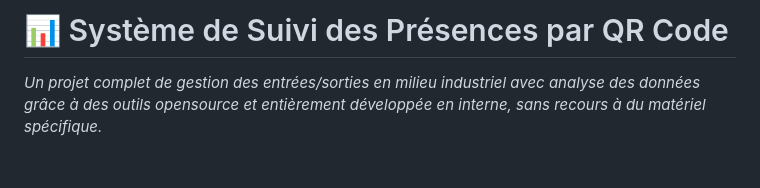
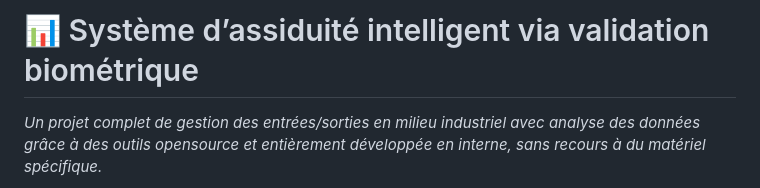
Before and after one commit to Collins-Webdev/Rapport_d_assiduite_par_validation_biometrique, a Markdown page: README.md, the part around the change. GitHub-like rendering; blank space fills up the shorter version.

```diff
--- a/README.md
+++ b/README.md
@@ -1,4 +1,4 @@
-# 📊 Système de Suivi des Présences par QR Code
+# 📊 Système d’assiduité intelligent via validation biométrique
 
 *Un projet complet de gestion des entrées/sorties en milieu industriel avec analyse des données grâce à des outils opensource et entièrement développée en interne, sans recours à du matériel spécifique.*
 
```
